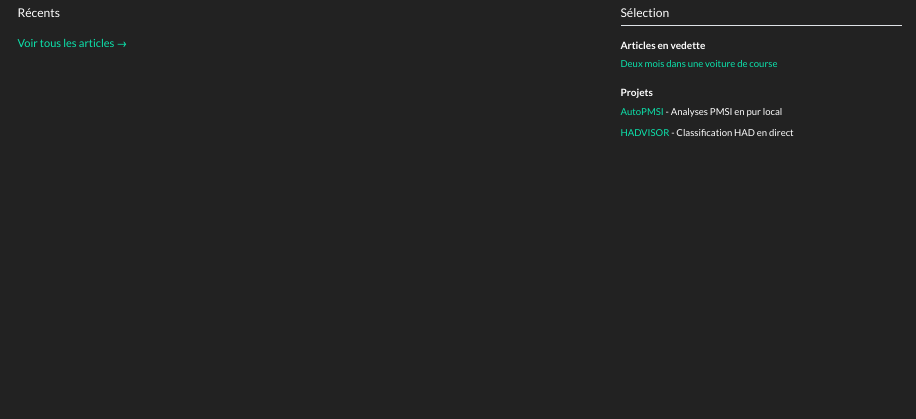
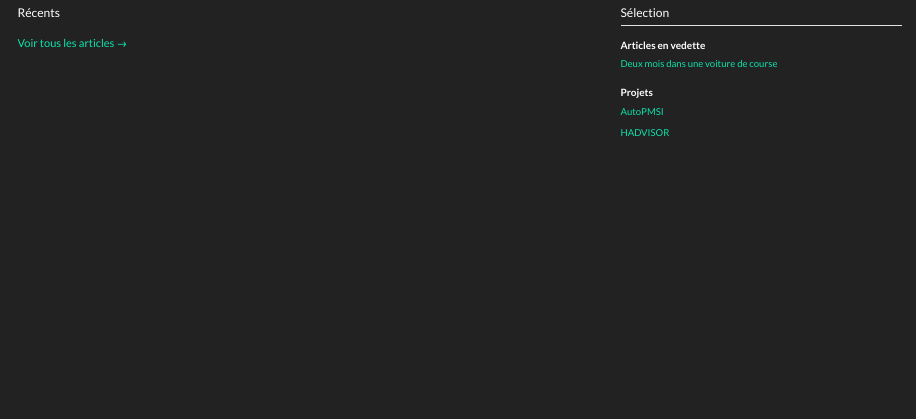
Before and after one commit to rplsmn/raphaelsimon.fr, a Quarto document (fr/index.qmd): the page in a window 1100 px wide, from 90 px down. Rendered offline with R 4.5, knitr and Pandoc in place of Quarto, with nearby package versions.

Commit message:
Remove text

```diff
--- a/fr/index.qmd
+++ b/fr/index.qmd
@@ -28,8 +28,8 @@ hreflang:
 - [Deux mois dans une voiture de course](blog/posts/2026-02-15-bike-to-racecar/index.qmd)
 
 ### Projets
-- [AutoPMSI](https://autopmsi.raphaelsimon.fr) - Analyses PMSI en pur local
-- [HADVISOR](https://scansante.shinyapps.io/hadvisor/) - Classification HAD en direct
+- [AutoPMSI](https://autopmsi.raphaelsimon.fr)
+- [HADVISOR](https://scansante.shinyapps.io/hadvisor/)
 :::
 
 ::::
```
